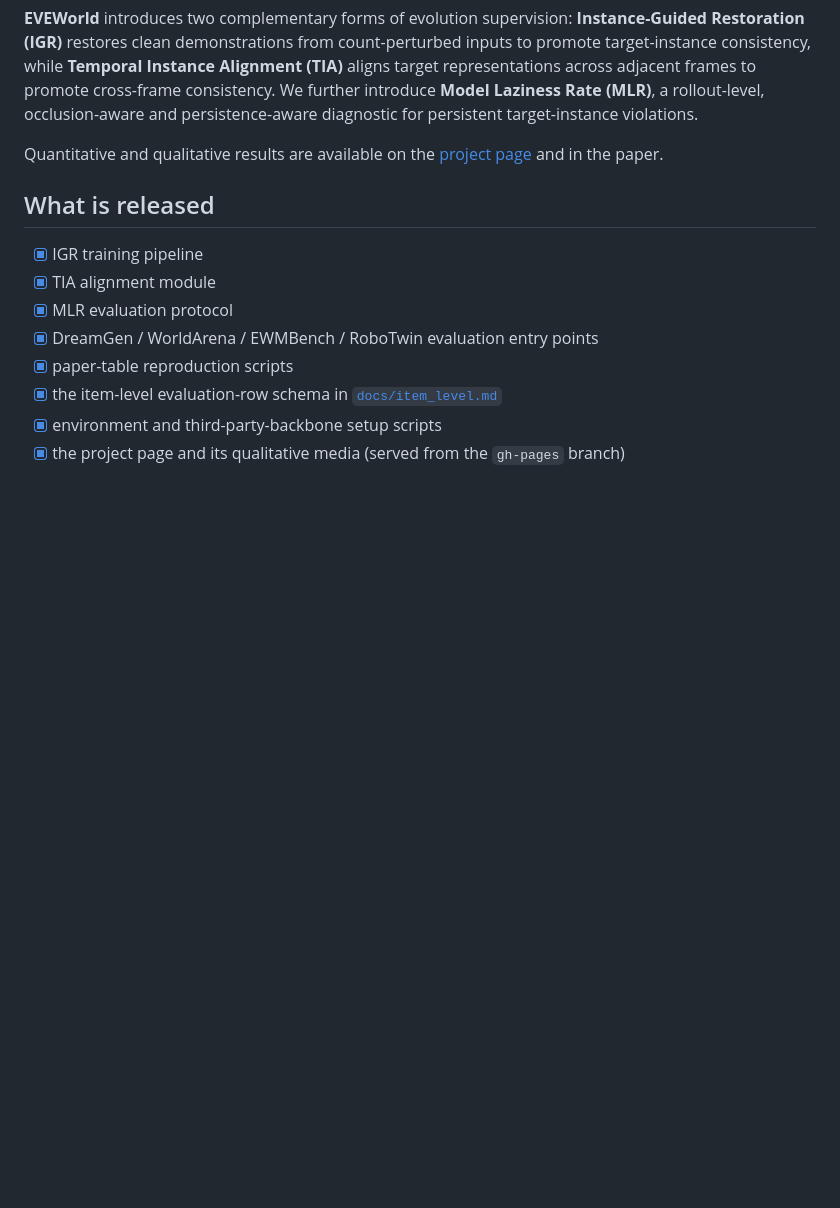
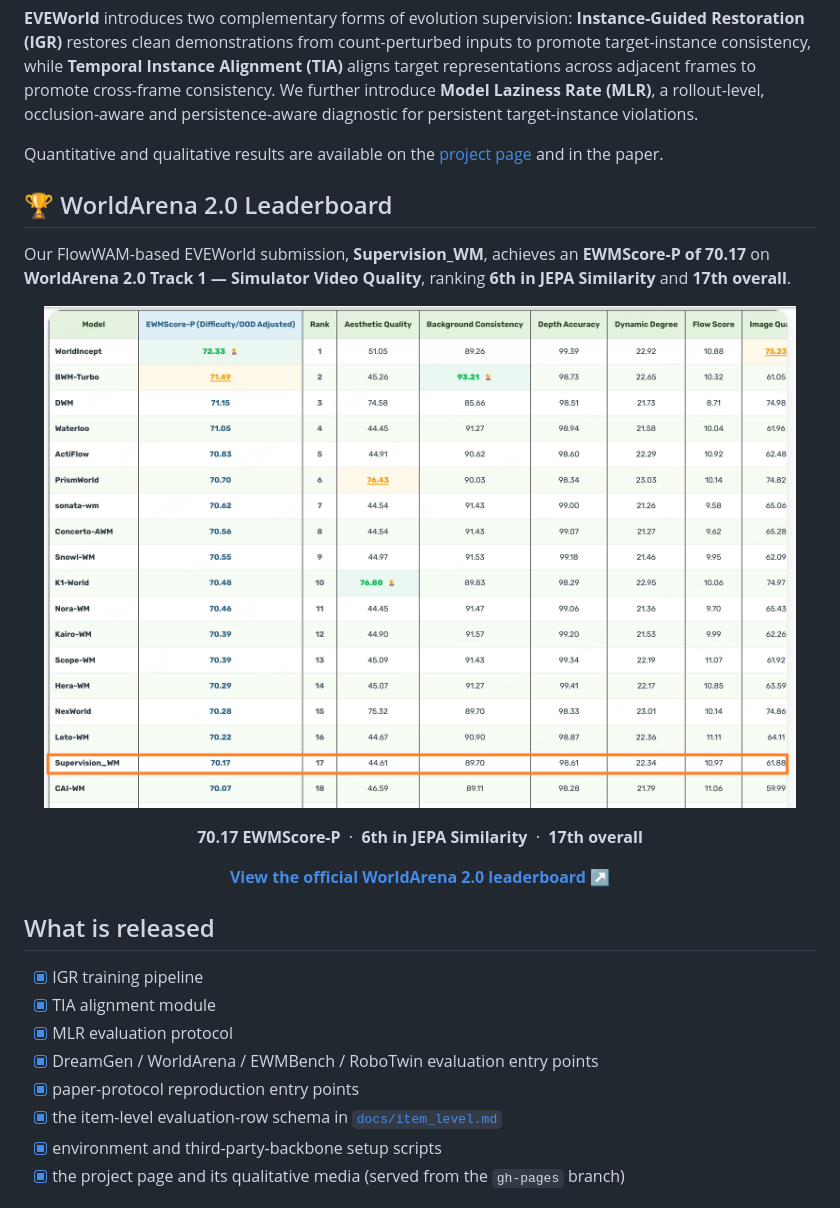
Before and after one commit to behappya/EVEWorld, a Markdown page: README.md, the part around the change. Drawn GitHub-style; pictures changed too: assets/worldarena2_track1_leaderboard.png (added); blank space fills up the shorter version.

Commit message:
docs: showcase the WorldArena 2.0 leaderboard result

```diff
--- a/README.md
+++ b/README.md
@@ -29,13 +29,42 @@ Visual plausibility does not guarantee physically consistent target evolution. I
 
 Quantitative and qualitative results are available on the [project page](https://behappya.github.io/EVEWorld/) and in the paper.
 
+## 🏆 WorldArena 2.0 Leaderboard
+
+Our FlowWAM-based EVEWorld submission, **Supervision_WM**, achieves an
+**EWMScore-P of 70.17** on **WorldArena 2.0 Track 1 — Simulator Video Quality**,
+ranking **6th in JEPA Similarity** and **17th overall**.
+
+<p align="center">
+  <a href="https://huggingface.co/spaces/WorldArena/WorldArena2.0">
+    <img
+      src="assets/worldarena2_track1_leaderboard.png"
+      width="95%"
+      alt="WorldArena 2.0 Track 1 leaderboard showing Supervision_WM at EWMScore-P 70.17 and rank 17 overall">
+  </a>
+</p>
+
+<p align="center">
+  <strong>70.17 EWMScore-P</strong>
+  &nbsp;·&nbsp;
+  <strong>6th in JEPA Similarity</strong>
+  &nbsp;·&nbsp;
+  <strong>17th overall</strong>
+</p>
+
+<p align="center">
+  <a href="https://huggingface.co/spaces/WorldArena/WorldArena2.0">
+    <strong>View the official WorldArena 2.0 leaderboard ↗</strong>
+  </a>
+</p>
+
 ## What is released
 
 - [x] IGR training pipeline
 - [x] TIA alignment module
 - [x] MLR evaluation protocol
 - [x] DreamGen / WorldArena / EWMBench / RoboTwin evaluation entry points
-- [x] paper-table reproduction scripts
+- [x] paper-protocol reproduction entry points
 - [x] the item-level evaluation-row schema in [`docs/item_level.md`](docs/item_level.md)
 - [x] environment and third-party-backbone setup scripts
 - [x] the project page and its qualitative media (served from the `gh-pages` branch)
```
Also changed, not shown: 1 other file.
